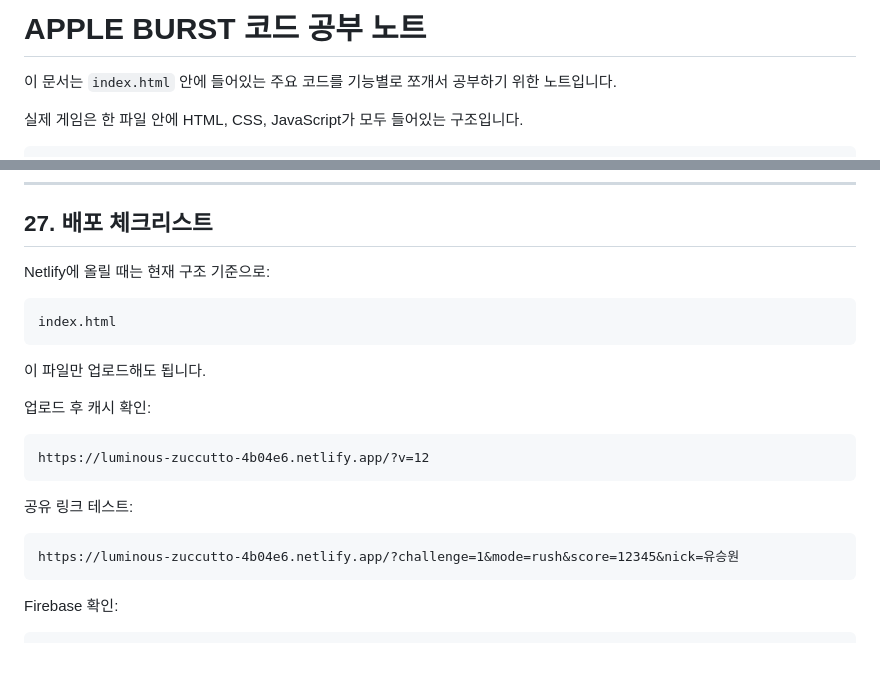
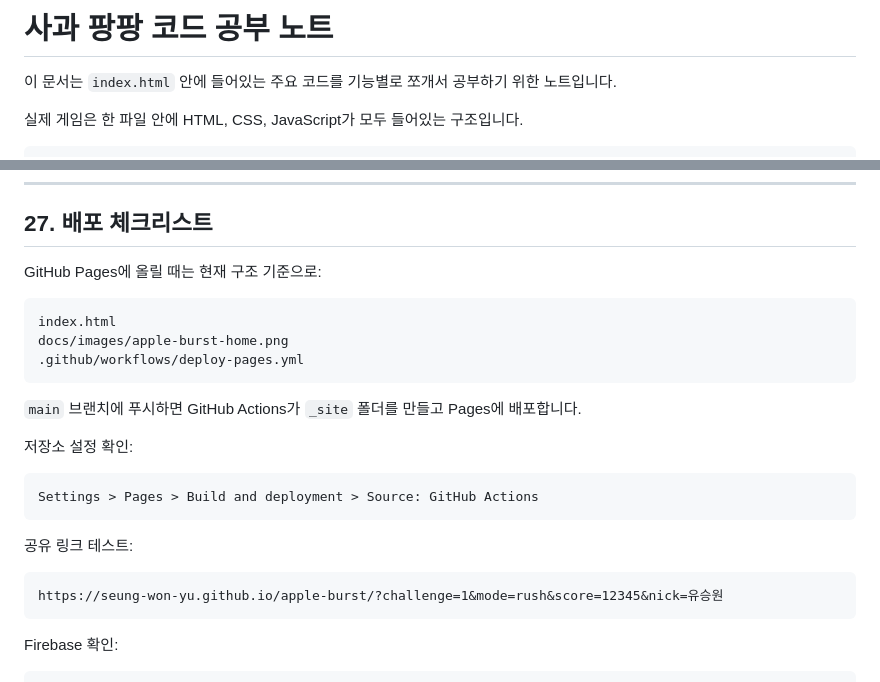
Before and after one commit to Seung-Won-Yu/apple-burst, a Markdown page: APPLE_BURST_STUDY.md, 2 parts joined by grey strips. Rendered like a GitHub page; blank space fills up the shorter version.

````diff
--- a/APPLE_BURST_STUDY.md
+++ b/APPLE_BURST_STUDY.md
@@ -1,4 +1,4 @@
-# APPLE BURST 코드 공부 노트
+# 사과 팡팡 코드 공부 노트
 
 이 문서는 `index.html` 안에 들어있는 주요 코드를 기능별로 쪼개서 공부하기 위한 노트입니다.
 
@@ -829,24 +829,26 @@ loop() {
 
 ## 27. 배포 체크리스트
 
-Netlify에 올릴 때는 현재 구조 기준으로:
+GitHub Pages에 올릴 때는 현재 구조 기준으로:
 
 ```txt
 index.html
+docs/images/apple-burst-home.png
+.github/workflows/deploy-pages.yml
 ```
 
-이 파일만 업로드해도 됩니다.
+`main` 브랜치에 푸시하면 GitHub Actions가 `_site` 폴더를 만들고 Pages에 배포합니다.
 
-업로드 후 캐시 확인:
+저장소 설정 확인:
 
 ```txt
-https://luminous-zuccutto-4b04e6.netlify.app/?v=12
+Settings > Pages > Build and deployment > Source: GitHub Actions
 ```
 
 공유 링크 테스트:
 
 ```txt
-https://luminous-zuccutto-4b04e6.netlify.app/?challenge=1&mode=rush&score=12345&nick=유승원
+https://seung-won-yu.github.io/apple-burst/?challenge=1&mode=rush&score=12345&nick=유승원
 ```
 
 Firebase 확인:
````
Also changed, not shown: README.md (+56 -29 lines), docs/images/apple-burst-home.png, 6 other files.
